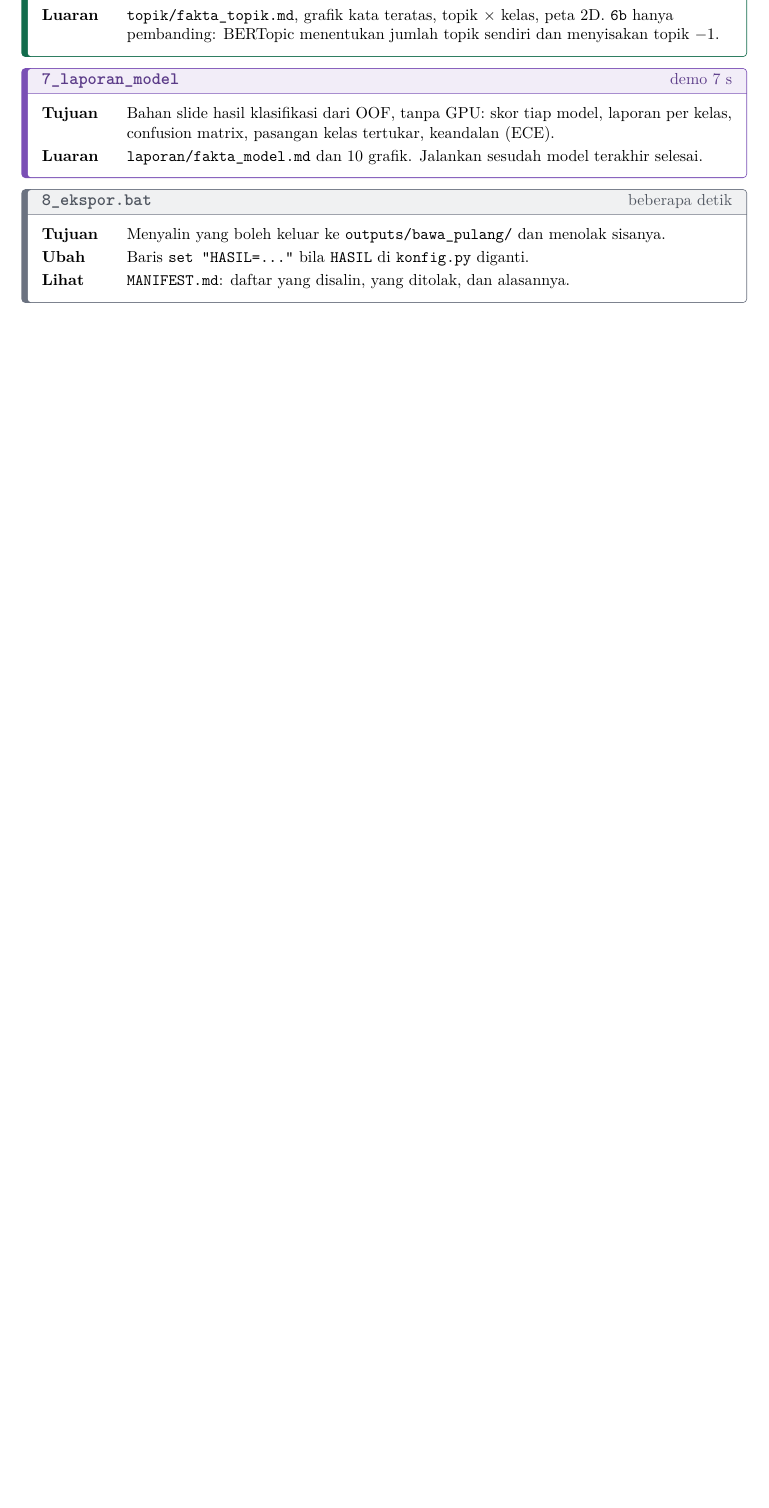
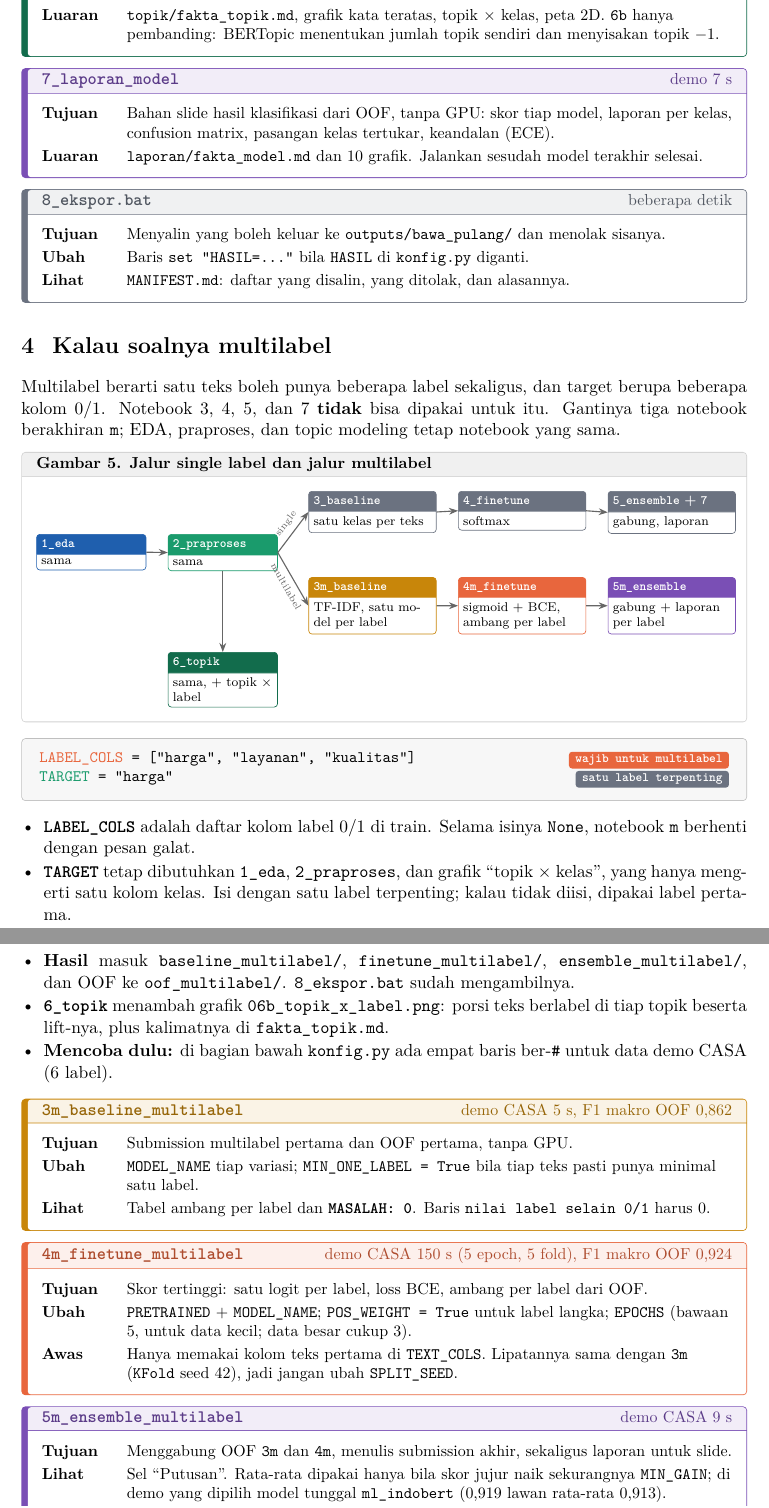
Before and after one commit to AizenHex/not-a-super-secret-weapon, a LaTeX document (final-pipeline/PETUNJUK_AKHIR.tex): part of page 4 of 5 before the commit and two parts of pages 4 and 5 of 7 after it, the two joined at a grey line, cut so that both start at the same text, the shorter picture padded with empty space. Compiled offline with pdfLaTeX.

Commit message:
final-pipeline: jalur multilabel (3m, 4m, 5m), topik x label, petunjuk bagian 4
Co-Authored-By: Claude Fable 5.2 <noreply@anthropic.com>

```diff
--- a/final-pipeline/PETUNJUK_AKHIR.tex
+++ b/final-pipeline/PETUNJUK_AKHIR.tex
@@ -307,3 +308,87 @@ Lihat & \f{MANIFEST.md}: daftar yang disalin, yang ditolak, dan alasannya.
 \end{isi}
 \end{nb}
 
+% ================= multilabel =================
+\section{Kalau soalnya multilabel}
+
+Multilabel berarti satu teks boleh punya beberapa label sekaligus, dan target berupa beberapa
+kolom 0/1. Notebook 3, 4, 5, dan 7 \textbf{tidak} bisa dipakai untuk itu. Gantinya tiga notebook
+berakhiran \f{m}; EDA, praproses, dan topic modeling tetap notebook yang sama.
+
+\begin{gambar}{Jalur single label dan jalur multilabel}
+\begin{tikzpicture}
+  \node[kartu={biru}{2.2cm},anchor=north west] (a1) at (0,0) {\jdl{\f{1_eda}}\nodepart{two}sama};
+  \node[kartu={hijau}{2.2cm},anchor=north west] (a2) at (2.9,0) {\jdl{\f{2_praproses}}\nodepart{two}sama};
+  \node[kartu={abu}{2.6cm},anchor=north west] (s3) at (6.0,0.95)
+    {\jdl{\f{3_baseline}}\nodepart{two}satu kelas per teks};
+  \node[kartu={abu}{2.6cm},anchor=north west] (s4) at (9.3,0.95)
+    {\jdl{\f{4_finetune}}\nodepart{two}softmax};
+  \node[kartu={abu}{2.6cm},anchor=north west] (s5) at (12.6,0.95)
+    {\jdl{\f{5_ensemble} + \f{7}}\nodepart{two}gabung, laporan};
+  \node[kartu={kuning}{2.6cm},anchor=north west] (m3) at (6.0,-0.95)
+    {\jdl{\f{3m_baseline}}\nodepart{two}TF-IDF, satu model per label};
+  \node[kartu={jingga}{2.6cm},anchor=north west] (m4) at (9.3,-0.95)
+    {\jdl{\f{4m_finetune}}\nodepart{two}sigmoid + BCE, ambang per label};
+  \node[kartu={ungu}{2.6cm},anchor=north west] (m5) at (12.6,-0.95)
+    {\jdl{\f{5m_ensemble}}\nodepart{two}gabung + laporan per label};
+  \node[kartu={hijau!70!black}{2.2cm},anchor=north west] (a6) at (2.9,-2.6)
+    {\jdl{\f{6_topik}}\nodepart{two}sama, + topik $\times$ label};
+  \draw[ar] (a1.east)--(a2.west);
+  \draw[ar] (a2.east)--(s3.west) node[pos=0.55,above,sloped,font=\tiny] {single};
+  \draw[ar] (a2.east)--(m3.west) node[pos=0.55,below,sloped,font=\tiny] {multilabel};
+  \draw[ar] (s3.east)--(s4.west); \draw[ar] (s4.east)--(s5.west);
+  \draw[ar] (m3.east)--(m4.west); \draw[ar] (m4.east)--(m5.west);
+  \draw[ar] (a2.south)--(a6.north);
+\end{tikzpicture}
+\end{gambar}
+
+\begin{tcolorbox}[enhanced,colback=black!3,colframe=black!25,boxrule=0.5pt,arc=2pt,
+  left=8pt,right=8pt,top=5pt,bottom=5pt,fontupper=\small\ttfamily]
+\textcolor{jingga}{LABEL\_COLS} = ["harga", "layanan", "kualitas"]\hfill\pil{jingga}{wajib untuk multilabel}\\
+\textcolor{hijau}{TARGET} = "harga"\hfill\pil{abu}{satu label terpenting}
+\end{tcolorbox}
+
+\begin{itemize}
+  \item \textbf{\f{LABEL_COLS}} adalah daftar kolom label 0/1 di train. Selama isinya \f{None},
+  notebook \f{m} berhenti dengan pesan galat.
+  \item \textbf{\f{TARGET}} tetap dibutuhkan \f{1_eda}, \f{2_praproses}, dan grafik ``topik
+  $\times$ kelas'', yang hanya mengerti satu kolom kelas. Isi dengan satu label terpenting; kalau
+  tidak diisi, dipakai label pertama.
+  \item \textbf{Hasil} masuk \f{baseline_multilabel/}, \f{finetune_multilabel/},
+  \f{ensemble_multilabel/}, dan OOF ke \f{oof_multilabel/}. \f{8_ekspor.bat} sudah mengambilnya.
+  \item \textbf{\f{6_topik}} menambah grafik \f{06b_topik_x_label.png}: porsi teks berlabel di tiap
+  topik beserta lift-nya, plus kalimatnya di \f{fakta_topik.md}.
+  \item \textbf{Mencoba dulu:} di bagian bawah \f{konfig.py} ada empat baris ber-\texttt{\#} untuk
+  data demo CASA (6 label).
+\end{itemize}
+
+\begin{nb}{kuning}{\f{3m_baseline_multilabel}}{demo CASA 5 s, F1 makro OOF 0,862}
+\begin{isi}
+Tujuan & Submission multilabel pertama dan OOF pertama, tanpa GPU.\\
+Ubah & \f{MODEL_NAME} tiap variasi; \f{MIN_ONE_LABEL = True} bila tiap teks pasti punya minimal
+satu label.\\
+Lihat & Tabel ambang per label dan \textbf{\f{MASALAH: 0}}. Baris \f{nilai label selain 0/1}
+harus 0.
+\end{isi}
+\end{nb}
+
+\begin{nb}{jingga}{\f{4m_finetune_multilabel}}{demo CASA 150 s (5 epoch, 5 fold), F1 makro OOF 0,924}
+\begin{isi}
+Tujuan & Skor tertinggi: satu logit per label, loss BCE, ambang per label dari OOF.\\
+Ubah & \f{PRETRAINED} + \f{MODEL_NAME}; \f{POS_WEIGHT = True} untuk label langka; \f{EPOCHS}
+(bawaan 5, untuk data kecil; data besar cukup 3).\\
+Awas & Hanya memakai kolom teks pertama di \f{TEXT_COLS}. Lipatannya sama dengan \f{3m}
+(\f{KFold} seed 42), jadi jangan ubah \f{SPLIT_SEED}.
+\end{isi}
+\end{nb}
+
+\begin{nb}{ungu}{\f{5m_ensemble_multilabel}}{demo CASA 9 s}
+\begin{isi}
+Tujuan & Menggabung OOF \f{3m} dan \f{4m}, menulis submission akhir, sekaligus laporan untuk
+slide.\\
+Lihat & Sel ``Putusan''. Rata-rata dipakai hanya bila skor jujur naik sekurangnya \f{MIN_GAIN};
+di demo yang dipilih model tunggal \f{ml_indobert} (0,919 lawan rata-rata 0,913).\\
+Luaran & \f{submission.csv}, \f{fakta_multilabel.md}, skor per label, jumlah label per teks,
+label yang muncul bersama.
+\end{isi}
+\end{nb}
```
Also changed, not shown: _memori/log.md (+14 -1 lines), _memori/status.md (+3 -0 lines), final-pipeline/PETUNJUK_AKHIR.pdf, final-pipeline/PETUNJUK_AKHIR.tex (17 more changed lines), 1 other file.
